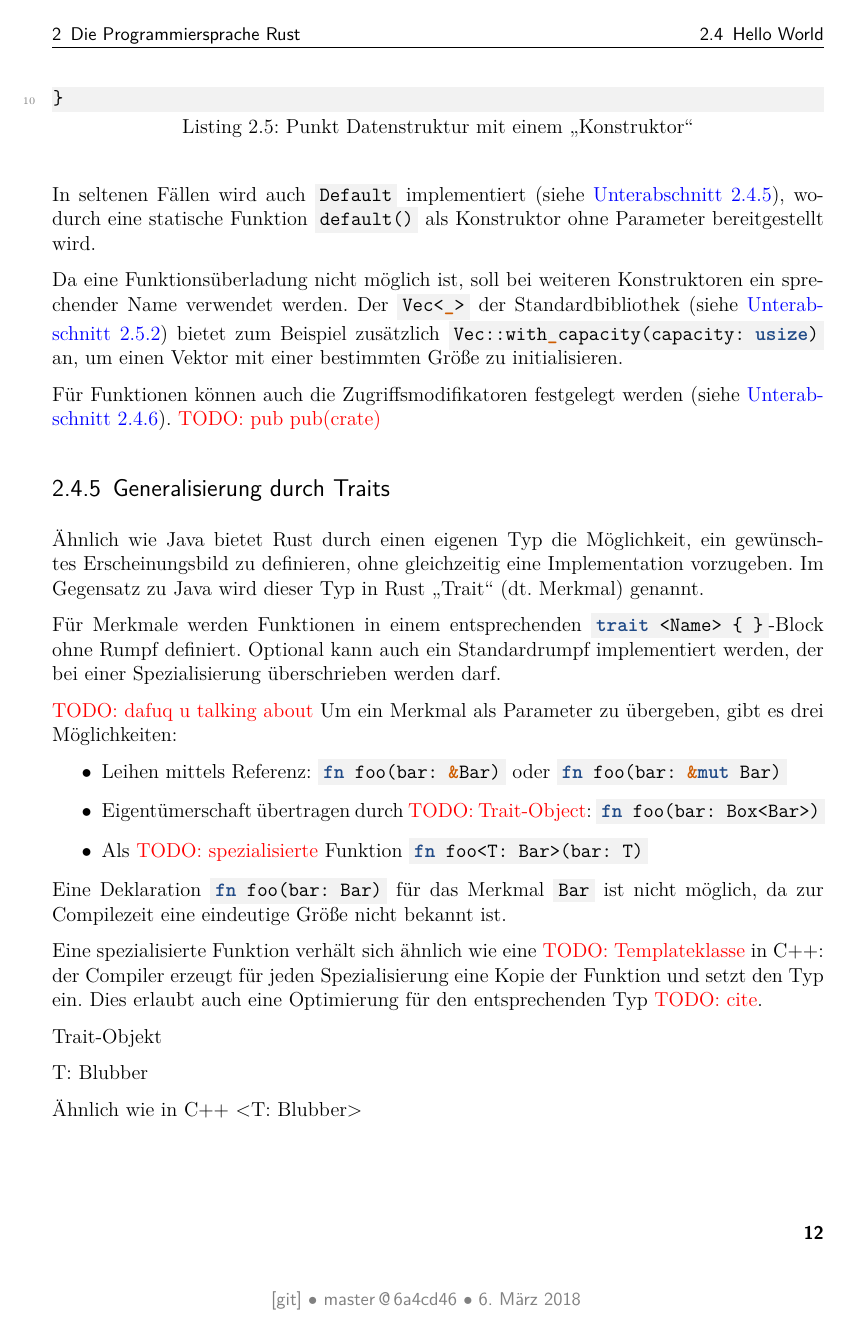
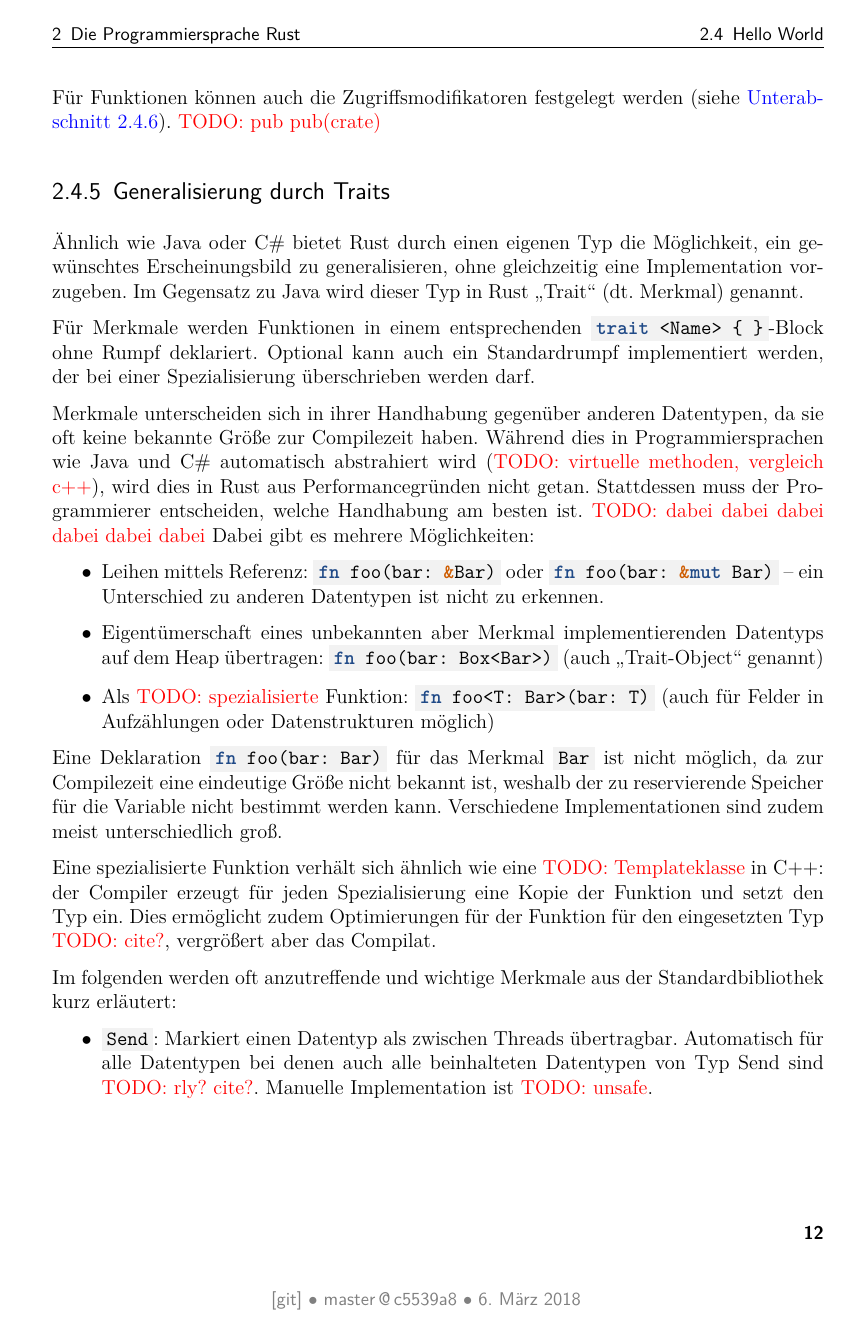
Before and after one commit to kellerkindt/bachelor-thesis, a LaTeX book (doc/doc.tex, which reads doc/sections/rust.tex): page 20 of 48 before the commit and page 20 of 49 after it. The pictures show the PDF file doc/doc.pdf that the author committed with the source.

Commit message:
Explain lots of rust and trait

```diff
--- a/doc/sections/rust.tex
+++ b/doc/sections/rust.tex
@@ -254,6 +237,6 @@ Für Funktionen können auch die Zugriffsmodifikatoren festgelegt werden (siehe
 \subsection{Generalisierung durch Traits}
 \label{rust:trait:default}
 
-Ähnlich wie Java bietet Rust durch einen eigenen Typ die Möglichkeit, ein gewünschtes Erscheinungsbild zu definieren, ohne gleichzeitig eine Implementation vorzugeben.
+Ähnlich wie Java oder C\# bietet Rust durch einen eigenen Typ die Möglichkeit, ein gewünschtes Erscheinungsbild zu generalisieren, ohne gleichzeitig eine Implementation vorzugeben.
 Im Gegensatz zu Java wird dieser Typ in Rust \enquote{Trait} (dt. Merkmal) genannt.
 
@@ -261,16 +244,21 @@ Für Merkmale werden Funktionen in einem entsprechenden \rustcinline{trait <Name
 Optional kann auch ein Standardrumpf implementiert werden, der bei einer Spezialisierung überschrieben werden darf.
 
-\todo{dafuq u talking about}
-Um ein Merkmal als Parameter zu übergeben, gibt es drei Möglichkeiten:
+Merkmale unterscheiden sich in ihrer Handhabung gegenüber anderen Datentypen, da sie oft keine bekannte Größe zur Compilezeit haben.
+Während dies in Programmiersprachen wie Java und C\# automatisch abstrahiert wird (\todo{virtuelle methoden, vergleich c++}), wird dies in Rust aus Performancegründen nicht getan.
+Stattdessen muss der Programmierer entscheiden, welche Handhabung am besten ist.
+\todo{dabei dabei dabei dabei dabei dabei} Dabei gibt es mehrere Möglichkeiten:
 \begin{itemize}
-	\item Leihen mittels Referenz: \rustcinline{fn foo(bar: \&Bar)} oder \rustcinline{fn foo(bar: \&mut Bar)}
-	\item Eigentümerschaft übertragen durch \todo{Trait-Object}: \rustcinline{fn foo(bar: Box<Bar>)}
-	\item Als \todo{spezialisierte} Funktion \rustcinline{fn foo<T: Bar>(bar: T)}
+	\item Leihen mittels Referenz: \rustcinline{fn foo(bar: \&Bar)} oder \rustcinline{fn foo(bar: \&mut Bar)} -- ein Unterschied zu anderen Datentypen ist nicht zu erkennen.
+	\item Eigentümerschaft eines unbekannten aber Merkmal implementierenden Datentyps auf dem Heap übertragen: \rustcinline{fn foo(bar: Box<Bar>)} (auch \enquote{Trait-Object} genannt)
+	\item Als \todo{spezialisierte} Funktion: \rustcinline{fn foo<T: Bar>(bar: T)} (auch für Felder in Aufzählungen oder Datenstrukturen möglich)
 \end{itemize}
 
-Eine Deklaration \rustcinline{fn foo(bar: Bar)} für das Merkmal \monospaceinline{Bar} ist nicht möglich, da zur Compilezeit eine eindeutige Größe nicht bekannt ist.
+Eine Deklaration \rustcinline{fn foo(bar: Bar)} für das Merkmal \monospaceinline{Bar} ist nicht möglich, da zur Compilezeit eine eindeutige Größe nicht bekannt ist, weshalb der zu reservierende Speicher für die Variable nicht bestimmt werden kann.
+Verschiedene Implementationen sind zudem meist unterschiedlich groß.
 
 Eine spezialisierte Funktion verhält sich ähnlich wie eine \todo{Templateklasse} in C++: der Compiler erzeugt für jeden Spezialisierung eine Kopie der Funktion und setzt den Typ ein.
-Dies erlaubt auch eine Optimierung für den entsprechenden Typ \todo{cite}.
+Dies ermöglicht zudem Optimierungen für der Funktion für den eingesetzten Typ \todo{cite?}, vergrößert aber das Compilat.
 
-Trait-Objekt
+Im folgenden werden oft anzutreffende und wichtige Merkmale aus der Standardbibliothek kurz erläutert:
+\begin{itemize}
+	\item \monospaceinline{Send}: Markiert einen Datentyp als zwischen Threads übertragbar. Automatisch für alle Datentypen bei denen auch alle beinhalteten Datentypen von Typ Send sind \todo{rly? cite?}. Manuelle Implementation ist \todo{unsafe}.
@@ -277,2 +273,2 @@ Trait-Objekt
+\end{itemize}
 
-T: Blubber
@@ -281,7 +280,7 @@ T: Blubber
 
 \todo{Drop, Sized, Sync, Send, Copy, Clone, Debug, Display, Default, PartialEq, PartialOrd}
 
-\todo{Derive}
+\todo{Derive}: \enquote{Default}-Implementation
 
 \todo{<T: Blubber> vs Box<T> (Speicherorganisation, performance)}
 
```
Also changed, not shown: doc/sections/rust.bib (+11 -0 lines), doc/doc.pdf, doc/sections/rust.tex (61 more changed lines).
